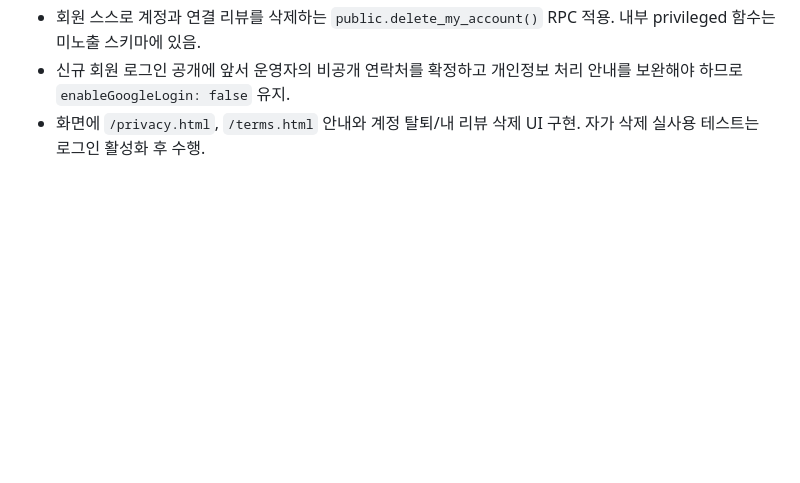
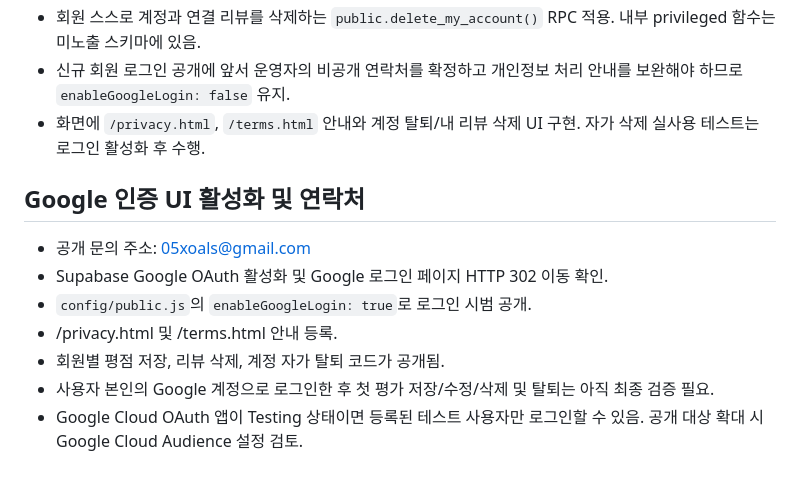
Before and after one commit to 010xoals/jangtaemin1.github.io, a Markdown page: docs/supabase-setup.md, the part around the change. Drawn GitHub-style; blank space fills up the shorter version.

Commit message:
feat: launch RE:SONG Google member login with published privacy contact

```diff
--- a/docs/supabase-setup.md
+++ b/docs/supabase-setup.md
@@ -85,3 +85,12 @@ Repo Settings > Secrets and variables > Actions:
 - 회원 스스로 계정과 연결 리뷰를 삭제하는 `public.delete_my_account()` RPC 적용. 내부 privileged 함수는 미노출 스키마에 있음.
 - 신규 회원 로그인 공개에 앞서 운영자의 비공개 연락처를 확정하고 개인정보 처리 안내를 보완해야 하므로 `enableGoogleLogin: false` 유지.
 - 화면에 `/privacy.html`, `/terms.html` 안내와 계정 탈퇴/내 리뷰 삭제 UI 구현. 자가 삭제 실사용 테스트는 로그인 활성화 후 수행.
+
+## Google 인증 UI 활성화 및 연락처
+- 공개 문의 주소: 05xoals@gmail.com
+- Supabase Google OAuth 활성화 및 Google 로그인 페이지 HTTP 302 이동 확인.
+- `config/public.js`의 `enableGoogleLogin: true`로 로그인 시범 공개.
+- /privacy.html 및 /terms.html 안내 등록.
+- 회원별 평점 저장, 리뷰 삭제, 계정 자가 탈퇴 코드가 공개됨.
+- 사용자 본인의 Google 계정으로 로그인한 후 첫 평가 저장/수정/삭제 및 탈퇴는 아직 최종 검증 필요.
+- Google Cloud OAuth 앱이 Testing 상태이면 등록된 테스트 사용자만 로그인할 수 있음. 공개 대상 확대 시 Google Cloud Audience 설정 검토.
```
